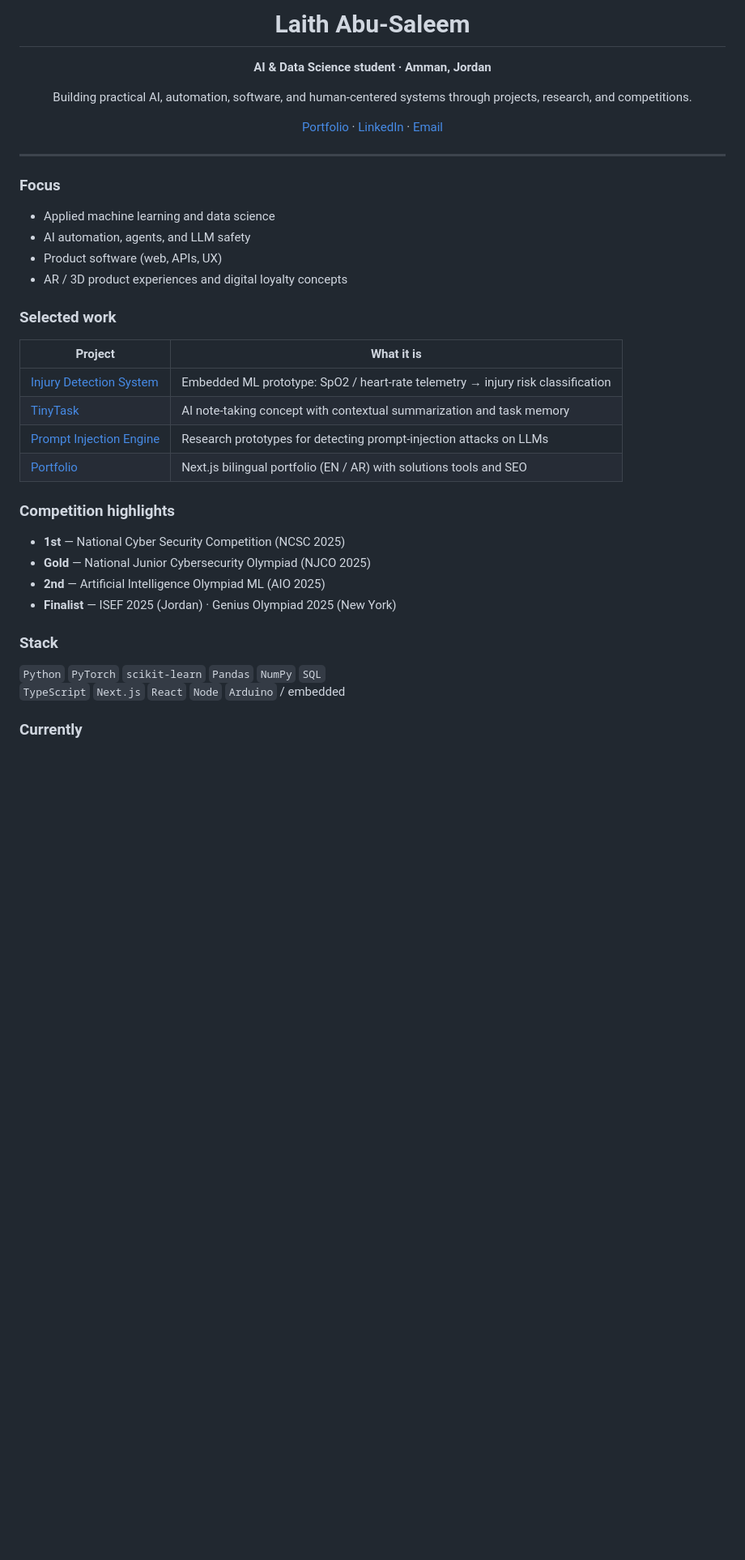
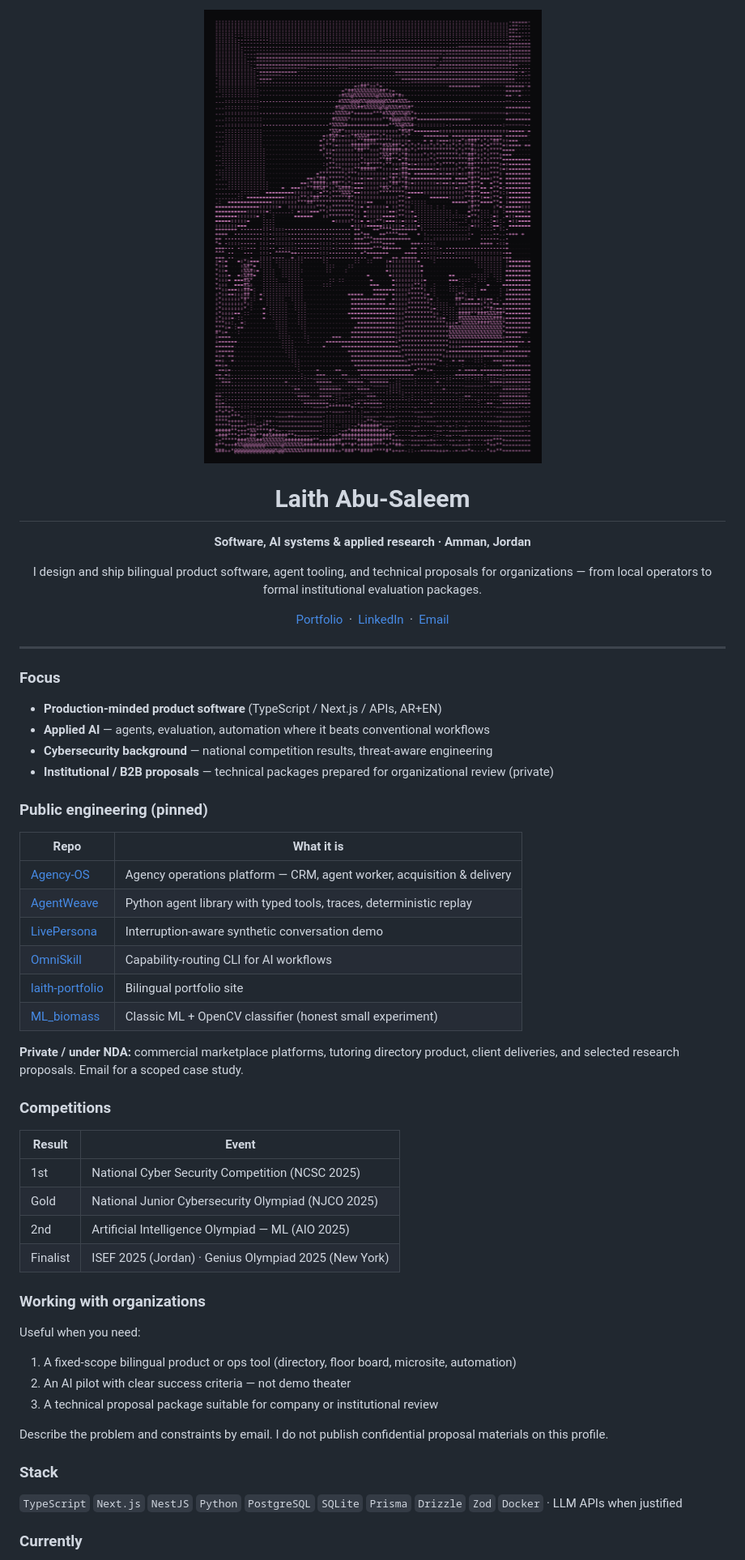
Before and after one commit to laithabusaleem/laithabusaleem, a Markdown page: README.md, the part around one of its changes. Shown at 81% size. GitHub-like rendering; pictures changed too: profile-ascii.png (added); blank space fills up the shorter version.

Commit message:
Publish profile README with ASCII portrait image.

```diff
--- a/README.md
+++ b/README.md
@@ -1,17 +1,24 @@
 <!--
-  GitHub profile README for https://github.com/laithabusaleem
-  Repo must be named exactly: laithabusaleem/laithabusaleem (public)
+  DRAFT for https://github.com/laithabusaleem/laithabusaleem
+  Requires: profile-ascii.png in the same repo root.
+  Do not publish AURORA proposal materials publicly.
 -->
 
 <div align="center">
 
+<img src="profile-ascii.png" alt="Laith Abu-Saleem" width="420" />
+
 # Laith Abu-Saleem
 
-**AI & Data Science student · Amman, Jordan**
+**Software, AI systems & applied research · Amman, Jordan**
 
-Building practical AI, automation, software, and human-centered systems through projects, research, and competitions.
+I design and ship bilingual product software, agent tooling, and technical proposals for organizations — from local operators to formal institutional evaluation packages.
 
-[Portfolio](https://laith-abu-saleem-portfolio.vercel.app) · [LinkedIn](https://www.linkedin.com/in/laith-abusaleem-1156b8353) · [Email](mailto:laithabusaleem0@gmail.com)
+[Portfolio](https://laith-abu-saleem-portfolio.vercel.app)
+&nbsp;·&nbsp;
+[LinkedIn](https://www.linkedin.com/in/laith-abusaleem-1156b8353)
+&nbsp;·&nbsp;
+[Email](mailto:laithabusaleem0@gmail.com)
 
 </div>
 
@@ -19,31 +26,46 @@ Building practical AI, automation, software, and human-centered systems through
 
 ### Focus
 
-- Applied machine learning and data science
-- AI automation, agents, and LLM safety
-- Product software (web, APIs, UX)
-- AR / 3D product experiences and digital loyalty concepts
+- **Production-minded product software** (TypeScript / Next.js / APIs, AR+EN)
+- **Applied AI** — agents, evaluation, automation where it beats conventional workflows
+- **Cybersecurity background** — national competition results, threat-aware engineering
+- **Institutional / B2B proposals** — technical packages prepared for organizational review (private)
 
-### Selected work
+### Public engineering (pinned)
 
-| Project | What it is |
+| Repo | What it is |
 | --- | --- |
-| [Injury Detection System](https://laith-abu-saleem-portfolio.vercel.app/work/injury-detection) | Embedded ML prototype: SpO2 / heart-rate telemetry → injury risk classification |
-| [TinyTask](https://laith-abu-saleem-portfolio.vercel.app/work) | AI note-taking concept with contextual summarization and task memory |
-| [Prompt Injection Engine](https://laith-abu-saleem-portfolio.vercel.app/work/prompt-injection) | Research prototypes for detecting prompt-injection attacks on LLMs |
-| [Portfolio](https://github.com/laithabusaleem/laith-portfolio) | Next.js bilingual portfolio (EN / AR) with solutions tools and SEO |
+| [Agency-OS](https://github.com/laithabusaleem/Agency-OS) | Agency operations platform — CRM, agent worker, acquisition & delivery |
+| [AgentWeave](https://github.com/laithabusaleem/AgentWeave) | Python agent library with typed tools, traces, deterministic replay |
+| [LivePersona](https://github.com/laithabusaleem/LivePersona) | Interruption-aware synthetic conversation demo |
+| [OmniSkill](https://github.com/laithabusaleem/OmniSkill) | Capability-routing CLI for AI workflows |
+| [laith-portfolio](https://github.com/laithabusaleem/laith-portfolio) | Bilingual portfolio site |
+| [ML_biomass](https://github.com/laithabusaleem/ML_biomass) | Classic ML + OpenCV classifier (honest small experiment) |
 
-### Competition highlights
+**Private / under NDA:** commercial marketplace platforms, tutoring directory product, client deliveries, and selected research proposals. Email for a scoped case study.
 
-- **1st** — National Cyber Security Competition (NCSC 2025)
-- **Gold** — National Junior Cybersecurity Olympiad (NJCO 2025)
-- **2nd** — Artificial Intelligence Olympiad ML (AIO 2025)
-- **Finalist** — ISEF 2025 (Jordan) · Genius Olympiad 2025 (New York)
+### Competitions
+
+| Result | Event |
+| --- | --- |
+| 1st | National Cyber Security Competition (NCSC 2025) |
+| Gold | National Junior Cybersecurity Olympiad (NJCO 2025) |
+| 2nd | Artificial Intelligence Olympiad — ML (AIO 2025) |
+| Finalist | ISEF 2025 (Jordan) · Genius Olympiad 2025 (New York) |
+
+### Working with organizations
+
+Useful when you need:
+
+1. A fixed-scope bilingual product or ops tool (directory, floor board, microsite, automation)
+2. An AI pilot with clear success criteria — not demo theater
+3. A technical proposal package suitable for company or institutional review
+
+Describe the problem and constraints by email. I do not publish confidential proposal materials on this profile.
 
 ### Stack
 
-`Python` `PyTorch` `scikit-learn` `Pandas` `NumPy` `SQL`
-`TypeScript` `Next.js` `React` `Node` `Arduino` / embedded
+`TypeScript` `Next.js` `NestJS` `Python` `PostgreSQL` `SQLite` `Prisma` `Drizzle` `Zod` `Docker` · LLM APIs when justified
 
 ### Currently
 
```
Also changed, not shown: other parts of README.md (+2 -9 lines).
